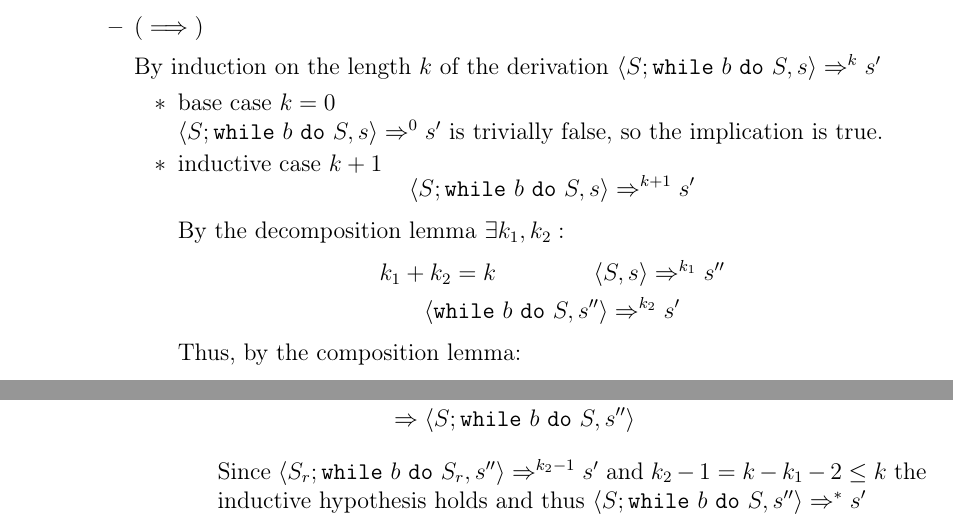
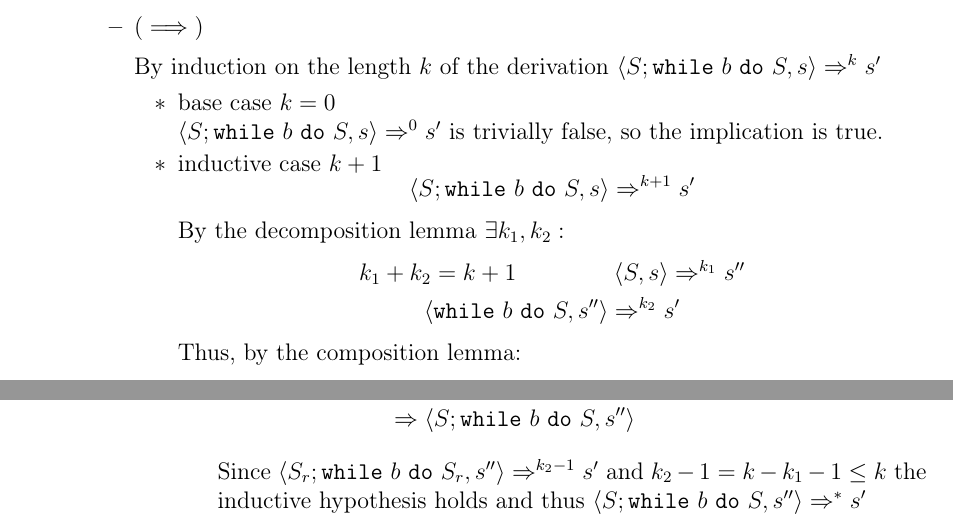
Before and after one commit to SkiFire13/software-verification-exercises-part-1, a LaTeX document (main.tex, which reads exercises/es3.tex): two parts of pages 3 and 5 of 8, joined at a grey line, cut so that both start at the same text. Compiled offline with pdfLaTeX.

Commit message:
Some fixes

```diff
--- a/exercises/es3.tex
+++ b/exercises/es3.tex
@@ -43,7 +43,7 @@
                             \[ \instr{S;\wwhile{b}{S}}{s} \Rightarrow^{k+1} s' \]
                             By the decomposition lemma $\exists k_1, k_2 :$
                             \begin{gather*}
-                                k_1 + k_2 = k \qquad\qquad \instr{S}{s} \Rightarrow^{k_1} s'' \\
+                                k_1 + k_2 = k + 1\qquad\qquad \instr{S}{s} \Rightarrow^{k_1} s'' \\
                                 \instr{\wwhile{b}{S}}{s''} \Rightarrow^{k_2} s'
                             \end{gather*}
                             Thus, by the composition lemma:
@@ -129,7 +128,7 @@
                                     &\instr{\wif{b}{(S; \wwhile{b}{S})}{skip}}{s''}
                                     \\&\qquad\Rightarrow \instr{S; \wwhile{b}{S}}{s''}
                                 \end{align*}
-                                Since $\instr{S_r; \wwhile{b}{S_r}}{s''} \Rightarrow^{k_2 - 1} s'$ and $k_2 - 1 = k - k_1 - 2 \leq k$ the inductive hypothesis holds and thus $\instr{S; \wwhile{b}{S}}{s''} \Rightarrow^* s'$
+                                Since $\instr{S_r; \wwhile{b}{S_r}}{s''} \Rightarrow^{k_2 - 1} s'$ and $k_2 - 1 = k - k_1 - 1 \leq k$ the inductive hypothesis holds and thus $\instr{S; \wwhile{b}{S}}{s''} \Rightarrow^* s'$
                         \end{itemize}
                     \end{itemize}
             \end{itemize}
```
Also changed, not shown: exercises/es1.tex (+1 -1 lines), exercises/es3.tex (5 more changed lines).
